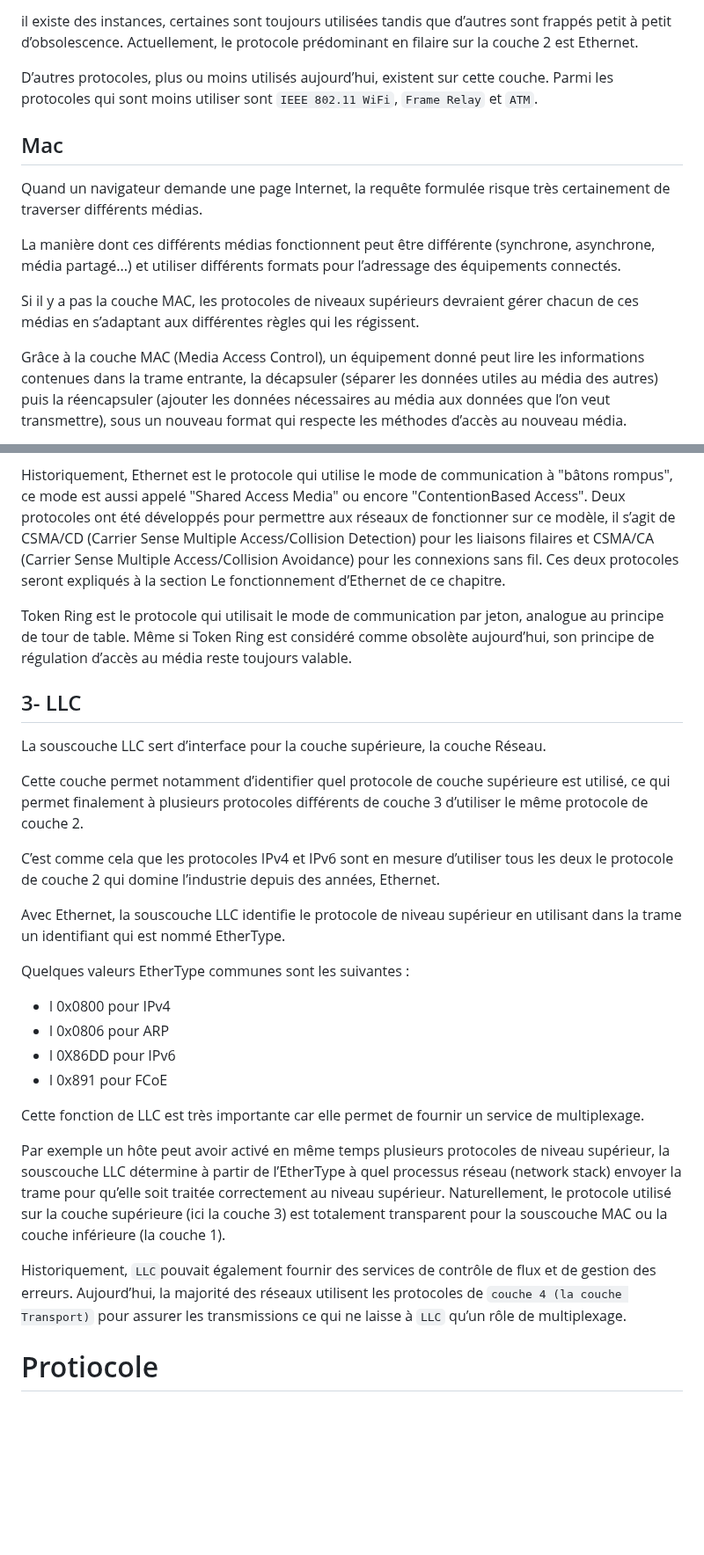
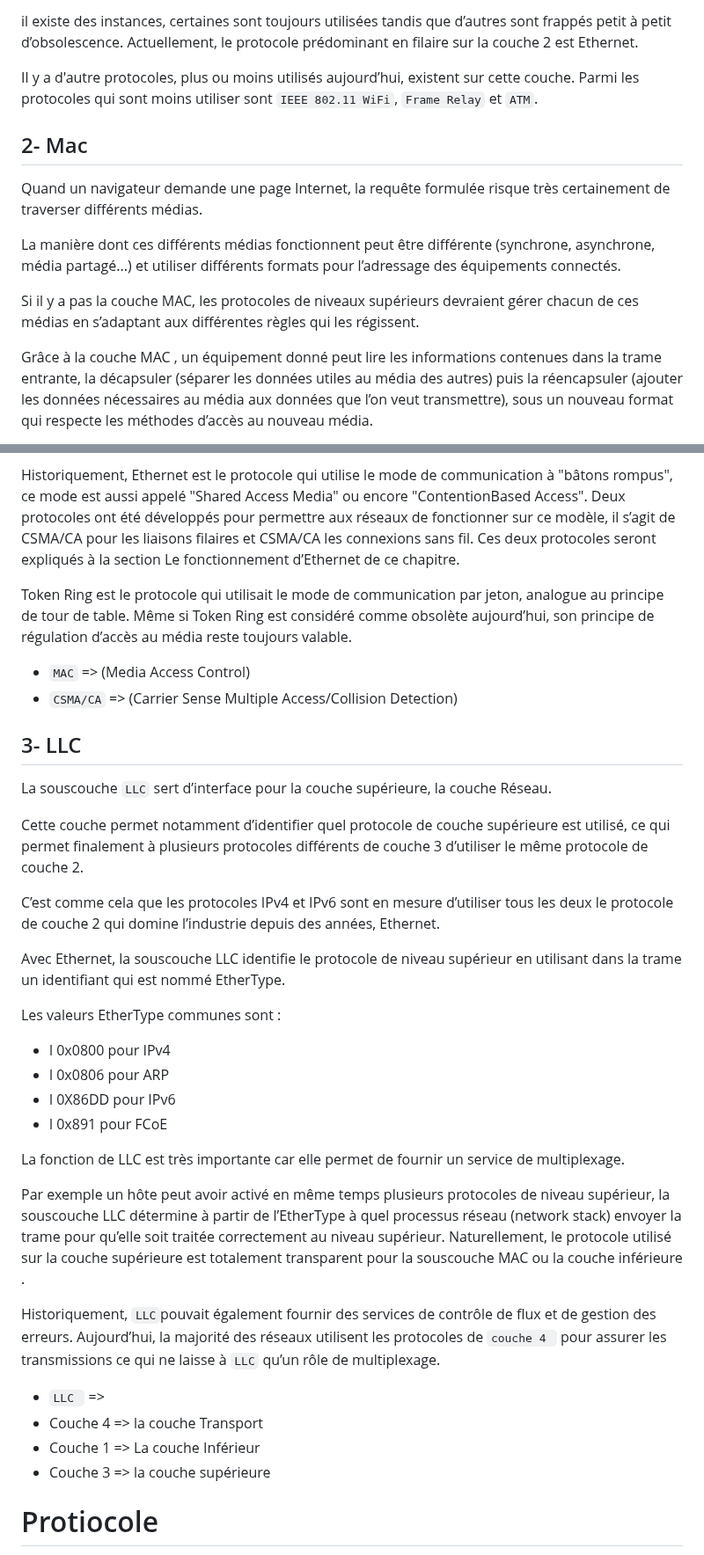
Before and after one commit to miami-14/miami-14.github.io., a Markdown page: Couche 2.md, 2 parts joined by grey strips. Shown at 88% size. Rendered like a GitHub page; blank space fills up the shorter version.

```diff
--- a/Couche 2.md
+++ b/Couche 2.md
@@ -29,7 +29,7 @@ La couche Liaison de données est divisée en `deux sous­couches` :
 il existe des instances, certaines sont toujours utilisées tandis que d’autres sont frappés petit à
 petit d’obsolescence. Actuellement, le protocole prédominant en filaire sur la couche 2 est Ethernet.
 
-D’autres protocoles, plus ou moins utilisés aujourd’hui, existent sur cette couche. Parmi les protocoles qui sont moins utiliser sont
+Il y a d'autre protocoles, plus ou moins utilisés aujourd’hui, existent sur cette couche. Parmi les protocoles qui sont moins utiliser sont
 `IEEE 802.11 Wi­Fi`, `Frame Relay` et `ATM`.
 
 
@@ -37,7 +37,7 @@ D’autres protocoles, plus ou moins utilisés aujourd’hui, existent sur cette
 
 
 
-## Mac
+## 2- Mac
 
 Quand un navigateur demande une page Internet, la requête formulée risque très certainement de traverser
 différents médias.
@@ -48,7 +48,7 @@ et utiliser différents formats pour l’adressage des équipements connectés.
 Si il y a pas la couche MAC, les protocoles de niveaux supérieurs devraient gérer chacun de ces médias en s’adaptant aux
 différentes règles qui les régissent.
 
-Grâce à la couche MAC (Media Access Control), un équipement donné peut lire les informations contenues dans la
+Grâce à la couche MAC , un équipement donné peut lire les informations contenues dans la
 trame entrante, la décapsuler (séparer les données utiles au média des autres) puis la réencapsuler (ajouter les
 données nécessaires au média aux données que l’on veut transmettre), sous un nouveau format qui respecte les
 méthodes d’accès au nouveau média.
@@ -78,8 +78,7 @@ a pas de risque de collision et un temps de parole est garanti pour chaque inter
 
 Historiquement, Ethernet est le protocole qui utilise le mode de communication à "bâtons rompus", ce mode est
 aussi appelé "Shared Access Media" ou encore "Contention­Based Access". Deux protocoles ont été développés
-pour permettre aux réseaux de fonctionner sur ce modèle, il s’agit de CSMA/CD (Carrier Sense Multiple
-Access/Collision Detection) pour les liaisons filaires et CSMA/CA (Carrier Sense Multiple Access/Collision Avoidance) pour
+pour permettre aux réseaux de fonctionner sur ce modèle, il s’agit de CSMA/CA  pour les liaisons filaires et CSMA/CA
 les connexions sans fil. Ces deux protocoles seront expliqués à la section Le fonctionnement d’Ethernet de ce
 chapitre.
 
@@ -87,8 +86,11 @@ Token Ring est le protocole qui utilisait le mode de communication par jeton, an
 Même si Token Ring est considéré comme obsolète aujourd’hui, son principe de régulation d’accès au média reste
 toujours valable.
 
+- `MAC` => (Media Access Control)
+- `CSMA/CA` => (Carrier Sense Multiple Access/Collision Detection)
+
 ## 3-  LLC
-La sous­couche LLC sert d’interface pour la couche supérieure, la couche Réseau.
+La sous­couche `LLC` sert d’interface pour la couche supérieure, la couche Réseau.
 
 Cette couche permet notamment d’identifier quel protocole de couche supérieure est utilisé, ce qui permet
 finalement à plusieurs protocoles différents de couche 3 d’utiliser le même protocole de couche 2.
@@ -99,7 +101,7 @@ qui domine l’industrie depuis des années, Ethernet.
 Avec Ethernet, la sous­couche LLC identifie le protocole de niveau supérieur en utilisant dans la trame un identifiant
 qui est nommé EtherType.
 
-Quelques valeurs EtherType communes sont les suivantes :
+Les valeurs EtherType communes sont :
 
 * l 0x0800 pour IPv4
 * l 0x0806 pour ARP
@@ -107,17 +109,21 @@ Quelques valeurs EtherType communes sont les suivantes :
 * l 0x891 pour FCoE
 
 
-Cette fonction de LLC est très importante car elle permet de fournir un service de multiplexage.
+La fonction de LLC est très importante car elle permet de fournir un service de multiplexage.
 
 Par exemple un hôte peut avoir activé en même temps plusieurs protocoles de niveau supérieur, la sous­couche LLC
 détermine à partir de l’EtherType à quel processus réseau (network stack) envoyer la trame pour qu’elle soit traitée
-correctement au niveau supérieur. Naturellement, le protocole utilisé sur la couche supérieure (ici la couche 3) est
-totalement transparent pour la sous­couche MAC ou la couche inférieure (la couche 1).
+correctement au niveau supérieur. Naturellement, le protocole utilisé sur la couche supérieure est
+totalement transparent pour la sous­couche MAC ou la couche inférieure .
 
 Historiquement, `LLC`pouvait également fournir des services de contrôle de flux et de gestion des
-erreurs. Aujourd’hui, la majorité des réseaux utilisent les protocoles de `couche 4 (la couche Transport)` pour assurer
+erreurs. Aujourd’hui, la majorité des réseaux utilisent les protocoles de `couche 4 ` pour assurer
 les transmissions ce qui ne laisse à `LLC` qu’un rôle de multiplexage.
 
+- `LLC ` =>
+- Couche 4 => la couche Transport
+- Couche 1 => La couche Inférieur
+- Couche 3 => la couche supérieure
 
 # Protiocole
 
```
